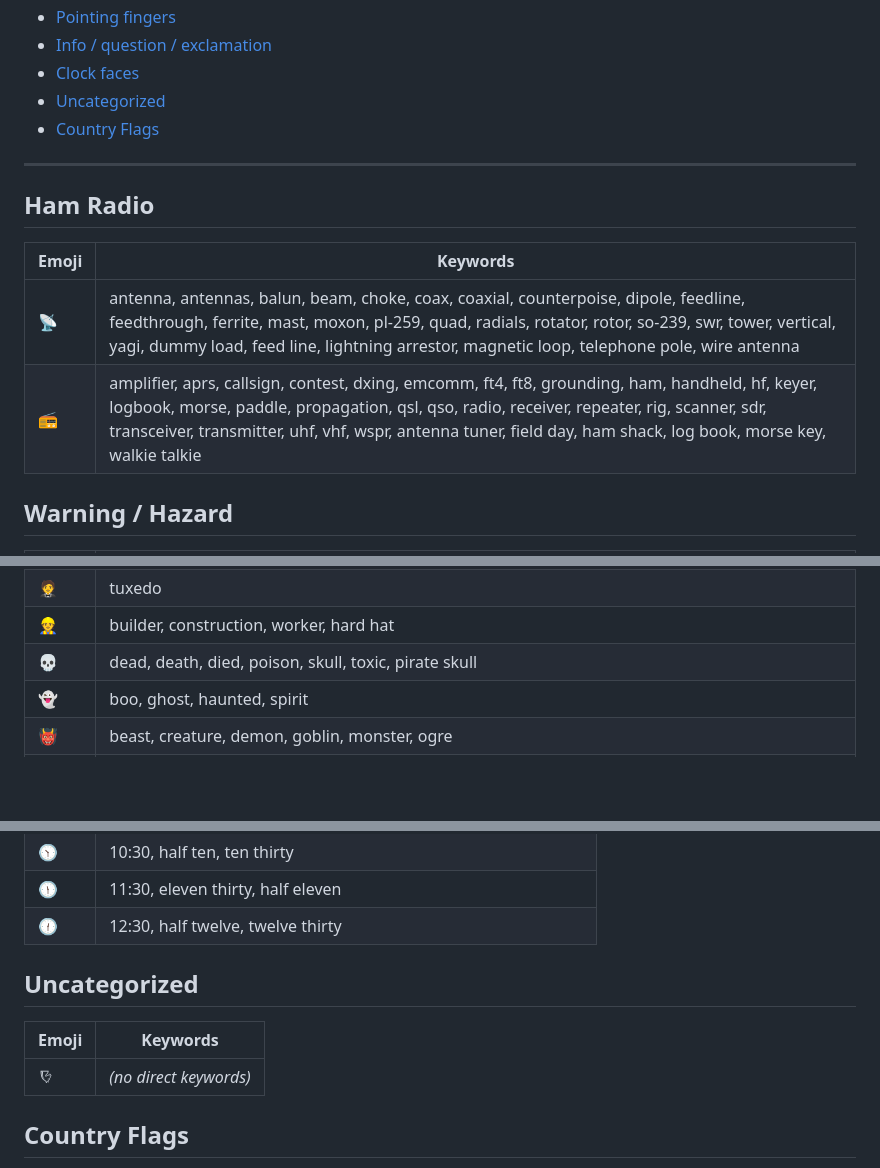
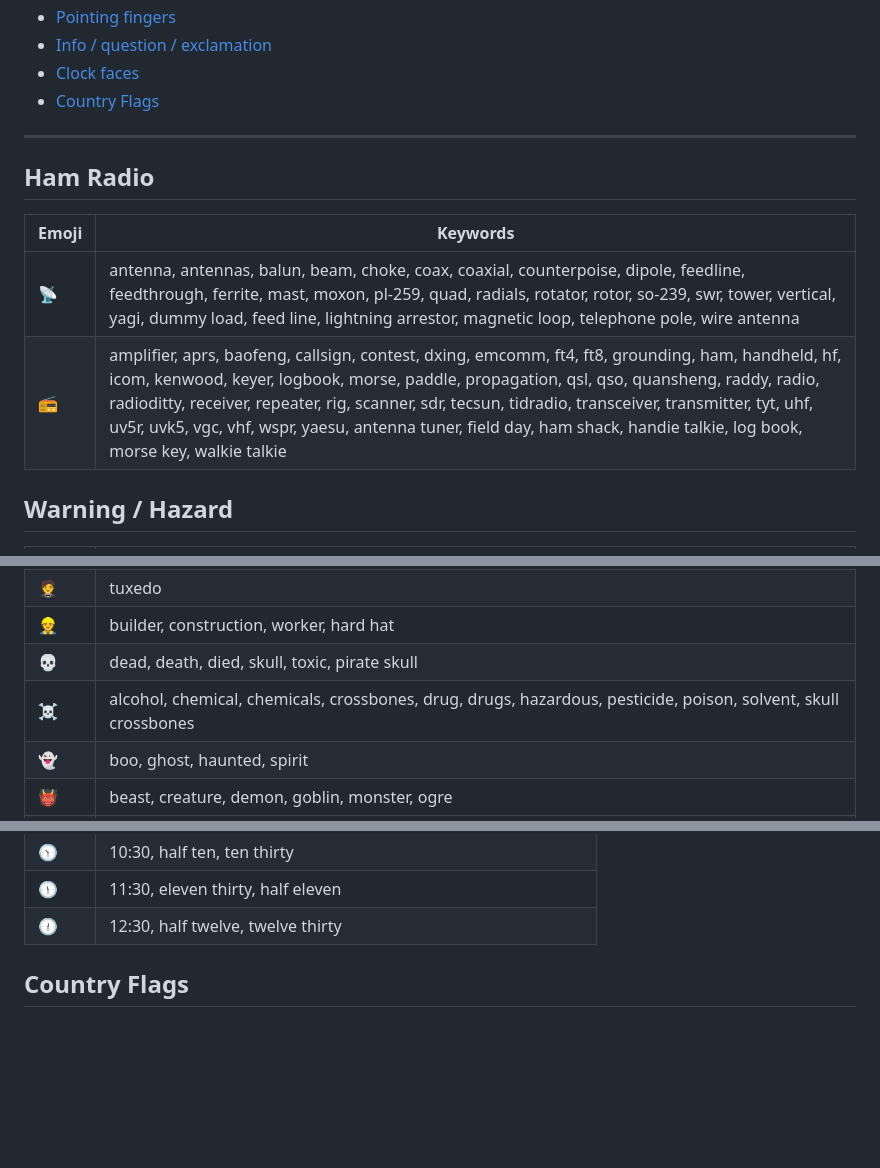
Before and after one commit to sholder89/voice-label-printer, a Markdown page: EMOJIS.md, 3 parts joined by grey strips. Drawn GitHub-style; blank space fills up the shorter version.

```diff
--- a/EMOJIS.md
+++ b/EMOJIS.md
@@ -105,7 +107,6 @@ the **longest matching keyword wins** (e.g. "polar bear" beats "bear").
 - [Pointing fingers](#pointing-fingers)
 - [Info / question / exclamation](#info-question-exclamation)
 - [Clock faces](#clock-faces)
-- [Uncategorized](#uncategorized)
 - [Country Flags](#country-flags)
 
 ---
@@ -115,7 +116,7 @@ the **longest matching keyword wins** (e.g. "polar bear" beats "bear").
 | Emoji | Keywords |
 |---|---|
 | 📡 | antenna, antennas, balun, beam, choke, coax, coaxial, counterpoise, dipole, feedline, feedthrough, ferrite, mast, moxon, pl-259, quad, radials, rotator, rotor, so-239, swr, tower, vertical, yagi, dummy load, feed line, lightning arrestor, magnetic loop, telephone pole, wire antenna |
-| 📻 | amplifier, aprs, callsign, contest, dxing, emcomm, ft4, ft8, grounding, ham, handheld, hf, keyer, logbook, morse, paddle, propagation, qsl, qso, radio, receiver, repeater, rig, scanner, sdr, transceiver, transmitter, uhf, vhf, wspr, antenna tuner, field day, ham shack, log book, morse key, walkie talkie |
+| 📻 | amplifier, aprs, baofeng, callsign, contest, dxing, emcomm, ft4, ft8, grounding, ham, handheld, hf, icom, kenwood, keyer, logbook, morse, paddle, propagation, qsl, qso, quansheng, raddy, radio, radioditty, receiver, repeater, rig, scanner, sdr, tecsun, tidradio, transceiver, transmitter, tyt, uhf, uv5r, uvk5, vgc, vhf, wspr, yaesu, antenna tuner, field day, ham shack, handie talkie, log book, morse key, walkie talkie |
 
 ## Warning / Hazard
 
@@ -152,7 +153,8 @@ the **longest matching keyword wins** (e.g. "polar bear" beats "bear").
 | 🦸 | hero, superhero, supervillain |
 | 🤵 | tuxedo |
 | 👷 | builder, construction, worker, hard hat |
-| 💀 | dead, death, died, poison, skull, toxic, pirate skull |
+| 💀 | dead, death, died, skull, toxic, pirate skull |
+| ☠ | alcohol, chemical, chemicals, crossbones, drug, drugs, hazardous, pesticide, poison, solvent, skull crossbones |
 | 👻 | boo, ghost, haunted, spirit |
 | 👹 | beast, creature, demon, goblin, monster, ogre |
 | 🧌 | troll |
@@ -1301,12 +1315,6 @@ the **longest matching keyword wins** (e.g. "polar bear" beats "bear").
 | 🕥 | 10:30, half ten, ten thirty |
 | 🕦 | 11:30, eleven thirty, half eleven |
 | 🕧 | 12:30, half twelve, twelve thirty |
-
-## Uncategorized
-
-| Emoji | Keywords |
-|---|---|
-| 🨢 | *(no direct keywords)* |
 
 ## Country Flags
 
```
Also changed, not shown: other parts of EMOJIS.md (+50 -36 lines).
